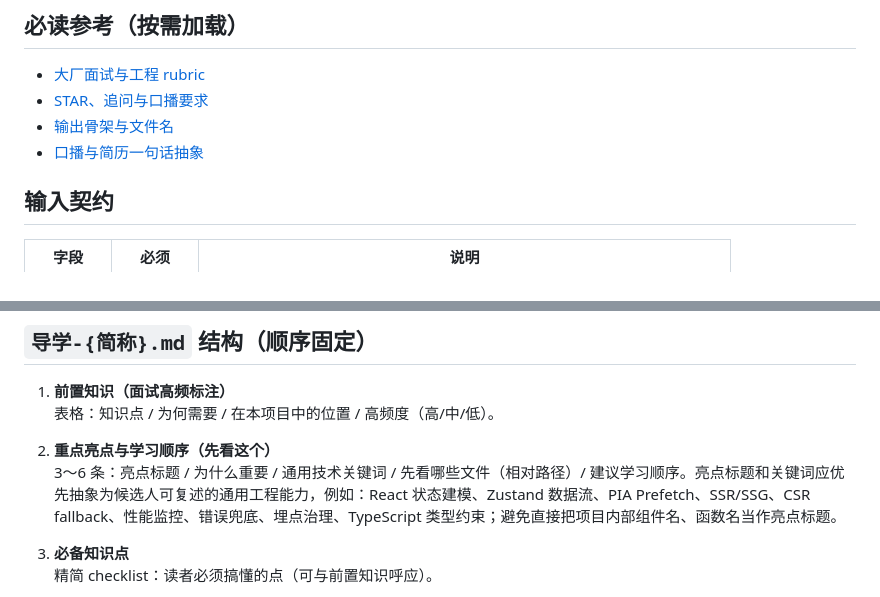
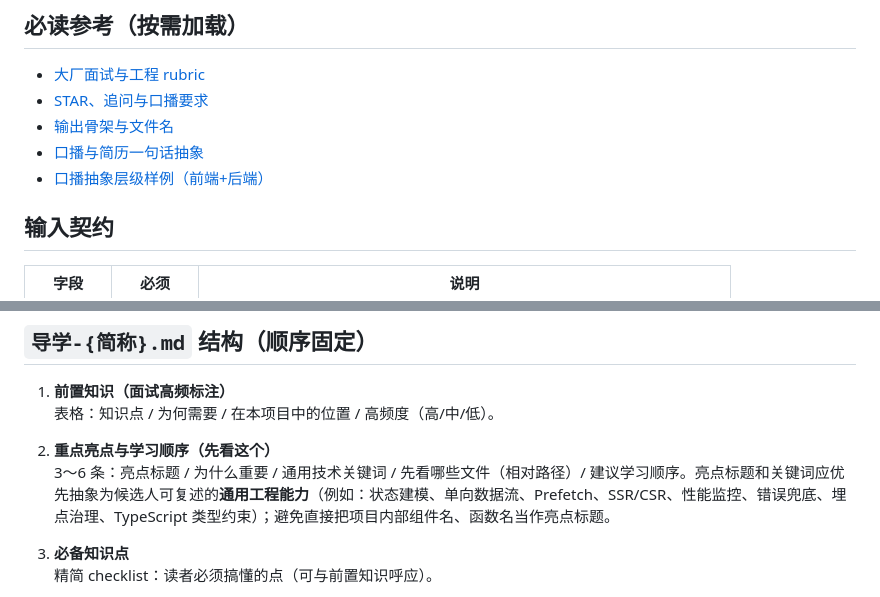
Before and after one commit to Jaxon1216/interview-analyzer-skill, a Markdown page: SKILL.md, 2 parts joined by grey strips. Rendered like a GitHub page.

```diff
--- a/SKILL.md
+++ b/SKILL.md
@@ -43,6 +44,7 @@ metadata:
 - [STAR、追问与口播要求](references/star-framework.md)
 - [输出骨架与文件名](references/output-templates.md)
 - [口播与简历一句话抽象](references/oral-and-resume-patterns.md)
+- [口播抽象层级样例（前端+后端）](references/oral-style-samples.md)
 
 ## 输入契约
 
@@ -81,7 +135,7 @@ metadata:
    表格：知识点 / 为何需要 / 在本项目中的位置 / 高频度（高/中/低）。
 
 2. **重点亮点与学习顺序（先看这个）**
-   3～6 条：亮点标题 / 为什么重要 / 通用技术关键词 / 先看哪些文件（相对路径）/ 建议学习顺序。亮点标题和关键词应优先抽象为候选人可复述的通用工程能力，例如：React 状态建模、Zustand 数据流、PIA Prefetch、SSR/SSG、CSR fallback、性能监控、错误兜底、埋点治理、TypeScript 类型约束；避免直接把项目内部组件名、函数名当作亮点标题。
+   3～6 条：亮点标题 / 为什么重要 / 通用技术关键词 / 先看哪些文件（相对路径）/ 建议学习顺序。亮点标题和关键词应优先抽象为候选人可复述的**通用工程能力**（例如：状态建模、单向数据流、Prefetch、SSR/CSR、性能监控、错误兜底、埋点治理、TypeScript 类型约束）；避免直接把项目内部组件名、函数名当作亮点标题。
 
 3. **必备知识点**
    精简 checklist：读者必须搞懂的点（可与前置知识呼应）。
```
Also changed, not shown: other parts of SKILL.md (+73 -11 lines), references/oral-style-samples.md (added, +59 -0 lines).
